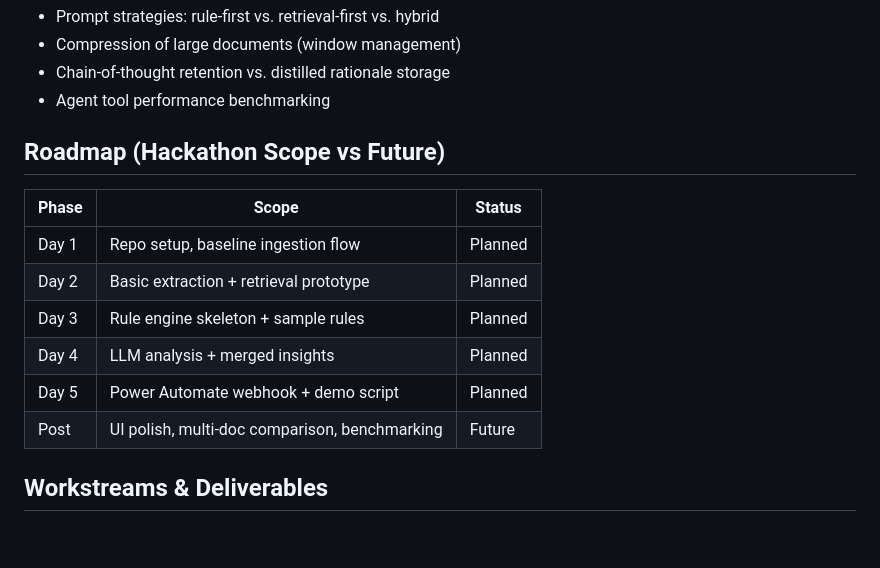
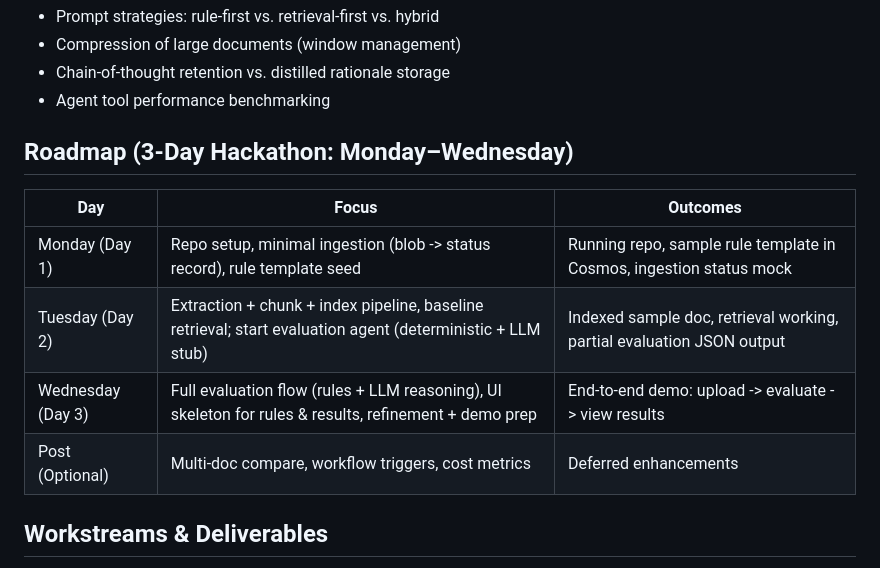
Before and after one commit to retaildevcrews/hackathon_atx_2025, a Markdown page: README.md, the part around the change. Rendered like a GitHub page; blank space fills up the shorter version.

Commit message:
adding project documentation

```diff
--- a/README.md
+++ b/README.md
@@ -130,15 +130,13 @@ remediation_hint: "Specify algorithms, key rotation policy, and data at rest/in
 - Chain-of-thought retention vs. distilled rationale storage
 - Agent tool performance benchmarking
 
-## Roadmap (Hackathon Scope vs Future)
-| Phase | Scope | Status |
-|-------|-------|--------|
-| Day 1 | Repo setup, baseline ingestion flow | Planned |
-| Day 2 | Basic extraction + retrieval prototype | Planned |
-| Day 3 | Rule engine skeleton + sample rules | Planned |
-| Day 4 | LLM analysis + merged insights | Planned |
-| Day 5 | Power Automate webhook + demo script | Planned |
-| Post | UI polish, multi-doc comparison, benchmarking | Future |
+## Roadmap (3-Day Hackathon: Monday–Wednesday)
+| Day | Focus | Outcomes |
+|-----|-------|----------|
+| Monday (Day 1) | Repo setup, minimal ingestion (blob -> status record), rule template seed | Running repo, sample rule template in Cosmos, ingestion status mock |
+| Tuesday (Day 2) | Extraction + chunk + index pipeline, baseline retrieval; start evaluation agent (deterministic + LLM stub) | Indexed sample doc, retrieval working, partial evaluation JSON output |
+| Wednesday (Day 3) | Full evaluation flow (rules + LLM reasoning), UI skeleton for rules & results, refinement + demo prep | End-to-end demo: upload -> evaluate -> view results |
+| Post (Optional) | Multi-doc compare, workflow triggers, cost metrics | Deferred enhancements |
 
 ## Workstreams & Deliverables
 Four coordinated workstreams compose the prototype. Each can progress semi-independently with lightweight contracts between them.
```
